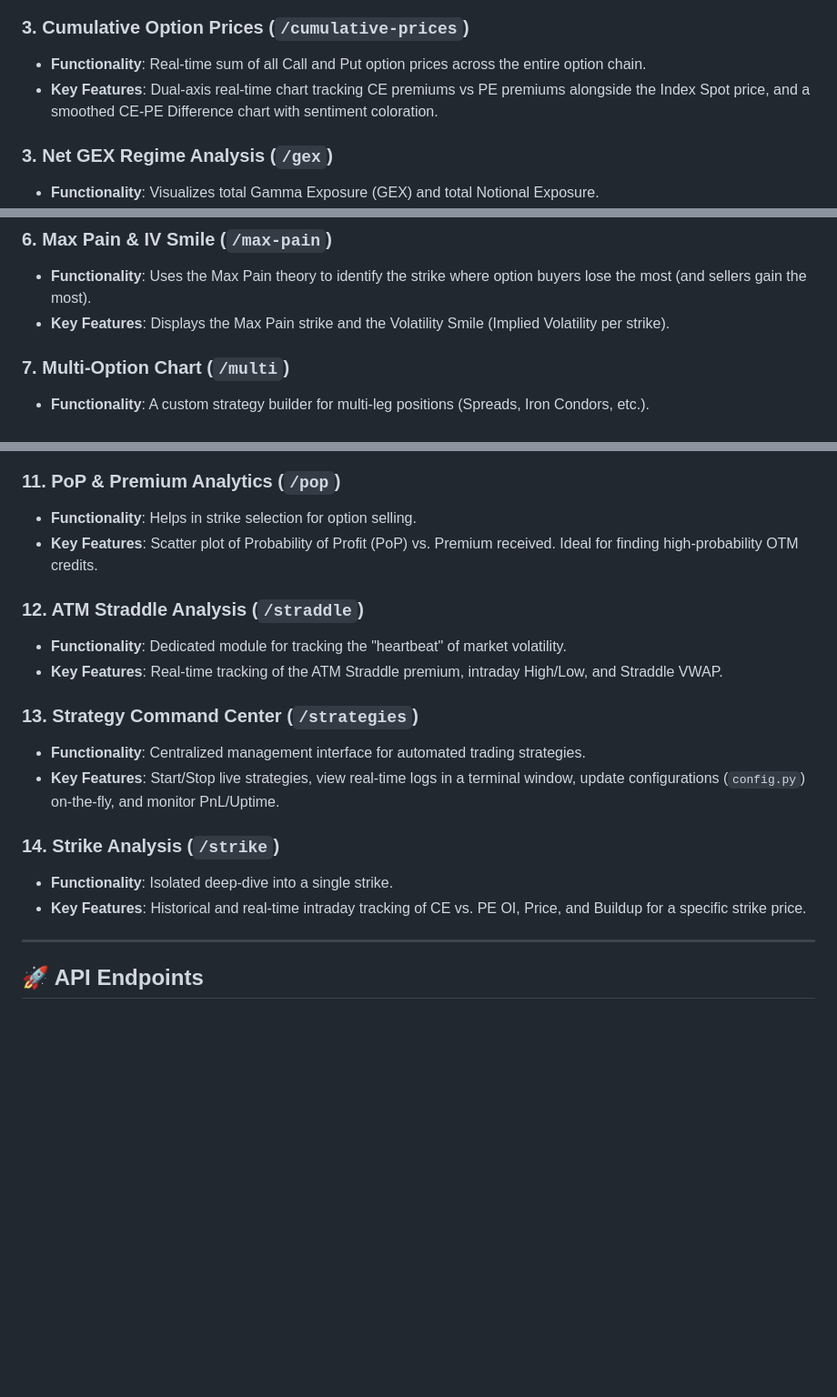
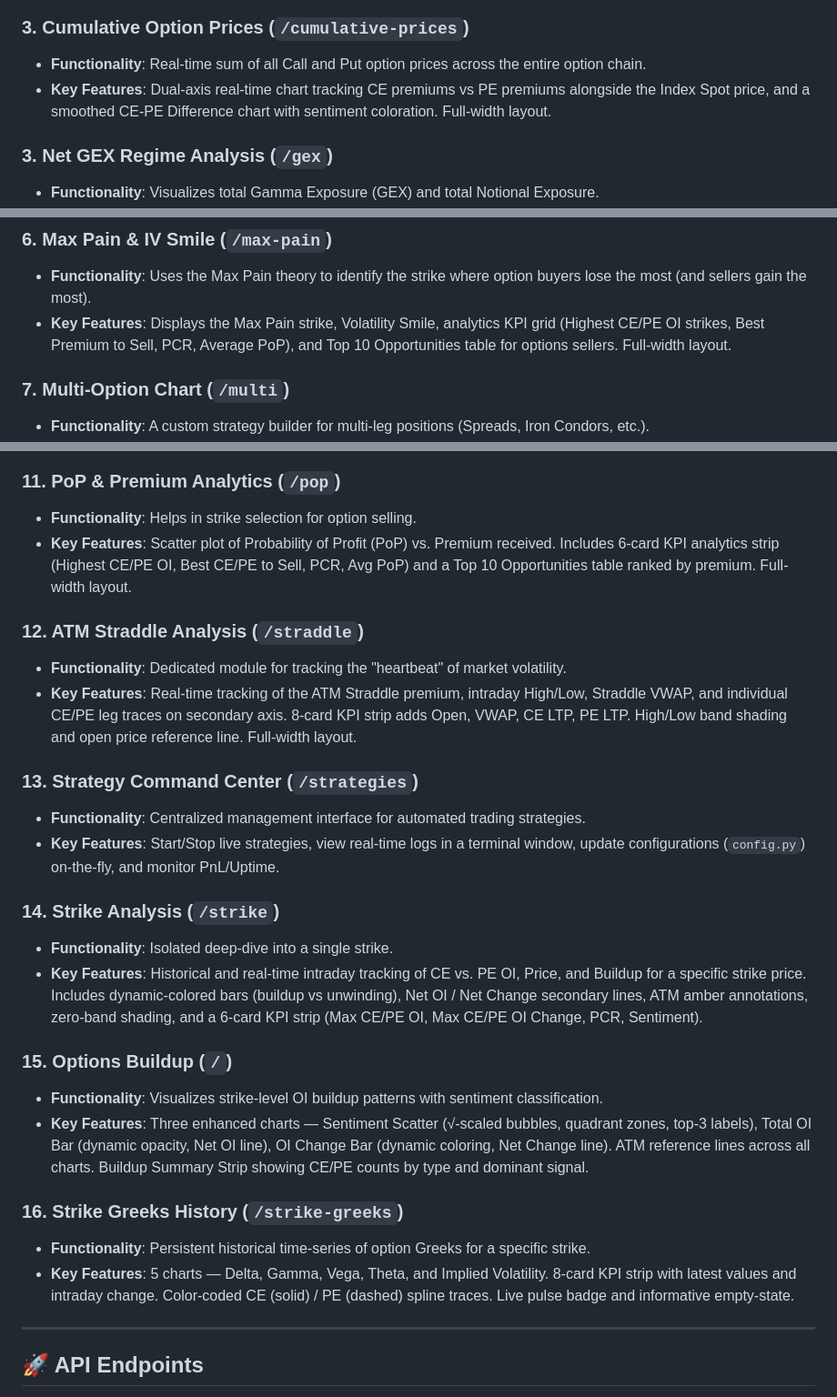
Before and after one commit to sumitb2015/upstox_kotak, a Markdown page: web_apps/oi_pro/README.md, 3 parts joined by grey strips. Shown at 91% size. GitHub-like rendering; blank space fills up the shorter version.

Commit message:
docs(readme): update OI Pro feature list with new chart enhancements

```diff
--- a/web_apps/oi_pro/README.md
+++ b/web_apps/oi_pro/README.md
@@ -14,7 +14,7 @@ OI Pro is a comprehensive options analytics dashboard designed for Indian market
 
 ### 3. Cumulative Option Prices (`/cumulative-prices`)
 - **Functionality**: Real-time sum of all Call and Put option prices across the entire option chain.
-- **Key Features**: Dual-axis real-time chart tracking CE premiums vs PE premiums alongside the Index Spot price, and a smoothed CE-PE Difference chart with sentiment coloration.
+- **Key Features**: Dual-axis real-time chart tracking CE premiums vs PE premiums alongside the Index Spot price, and a smoothed CE-PE Difference chart with sentiment coloration. Full-width layout.
 
 ### 3. Net GEX Regime Analysis (`/gex`)
 - **Functionality**: Visualizes total Gamma Exposure (GEX) and total Notional Exposure.
@@ -30,7 +30,7 @@ OI Pro is a comprehensive options analytics dashboard designed for Indian market
 
 ### 6. Max Pain & IV Smile (`/max-pain`)
 - **Functionality**: Uses the Max Pain theory to identify the strike where option buyers lose the most (and sellers gain the most).
-- **Key Features**: Displays the Max Pain strike and the Volatility Smile (Implied Volatility per strike).
+- **Key Features**: Displays the Max Pain strike, Volatility Smile, analytics KPI grid (Highest CE/PE OI strikes, Best Premium to Sell, PCR, Average PoP), and Top 10 Opportunities table for options sellers. Full-width layout.
 
 ### 7. Multi-Option Chart (`/multi`)
 - **Functionality**: A custom strategy builder for multi-leg positions (Spreads, Iron Condors, etc.).
@@ -50,11 +50,11 @@ OI Pro is a comprehensive options analytics dashboard designed for Indian market
 
 ### 11. PoP & Premium Analytics (`/pop`)
 - **Functionality**: Helps in strike selection for option selling.
-- **Key Features**: Scatter plot of Probability of Profit (PoP) vs. Premium received. Ideal for finding high-probability OTM credits.
+- **Key Features**: Scatter plot of Probability of Profit (PoP) vs. Premium received. Includes 6-card KPI analytics strip (Highest CE/PE OI, Best CE/PE to Sell, PCR, Avg PoP) and a Top 10 Opportunities table ranked by premium. Full-width layout.
 
 ### 12. ATM Straddle Analysis (`/straddle`)
 - **Functionality**: Dedicated module for tracking the "heartbeat" of market volatility.
-- **Key Features**: Real-time tracking of the ATM Straddle premium, intraday High/Low, and Straddle VWAP.
+- **Key Features**: Real-time tracking of the ATM Straddle premium, intraday High/Low, Straddle VWAP, and individual CE/PE leg traces on secondary axis. 8-card KPI strip adds Open, VWAP, CE LTP, PE LTP. High/Low band shading and open price reference line. Full-width layout.
 
 ### 13. Strategy Command Center (`/strategies`)
 - **Functionality**: Centralized management interface for automated trading strategies.
@@ -62,7 +62,15 @@ OI Pro is a comprehensive options analytics dashboard designed for Indian market
 
 ### 14. Strike Analysis (`/strike`)
 - **Functionality**: Isolated deep-dive into a single strike.
-- **Key Features**: Historical and real-time intraday tracking of CE vs. PE OI, Price, and Buildup for a specific strike price.
+- **Key Features**: Historical and real-time intraday tracking of CE vs. PE OI, Price, and Buildup for a specific strike price. Includes dynamic-colored bars (buildup vs unwinding), Net OI / Net Change secondary lines, ATM amber annotations, zero-band shading, and a 6-card KPI strip (Max CE/PE OI, Max CE/PE OI Change, PCR, Sentiment).
+
+### 15. Options Buildup (`/`)
+- **Functionality**: Visualizes strike-level OI buildup patterns with sentiment classification.
+- **Key Features**: Three enhanced charts — Sentiment Scatter (√-scaled bubbles, quadrant zones, top-3 labels), Total OI Bar (dynamic opacity, Net OI line), OI Change Bar (dynamic coloring, Net Change line). ATM reference lines across all charts. Buildup Summary Strip showing CE/PE counts by type and dominant signal.
+
+### 16. Strike Greeks History (`/strike-greeks`)
+- **Functionality**: Persistent historical time-series of option Greeks for a specific strike.
+- **Key Features**: 5 charts — Delta, Gamma, Vega, Theta, and Implied Volatility. 8-card KPI strip with latest values and intraday change. Color-coded CE (solid) / PE (dashed) spline traces. Live pulse badge and informative empty-state.
 
 ---
 
```
